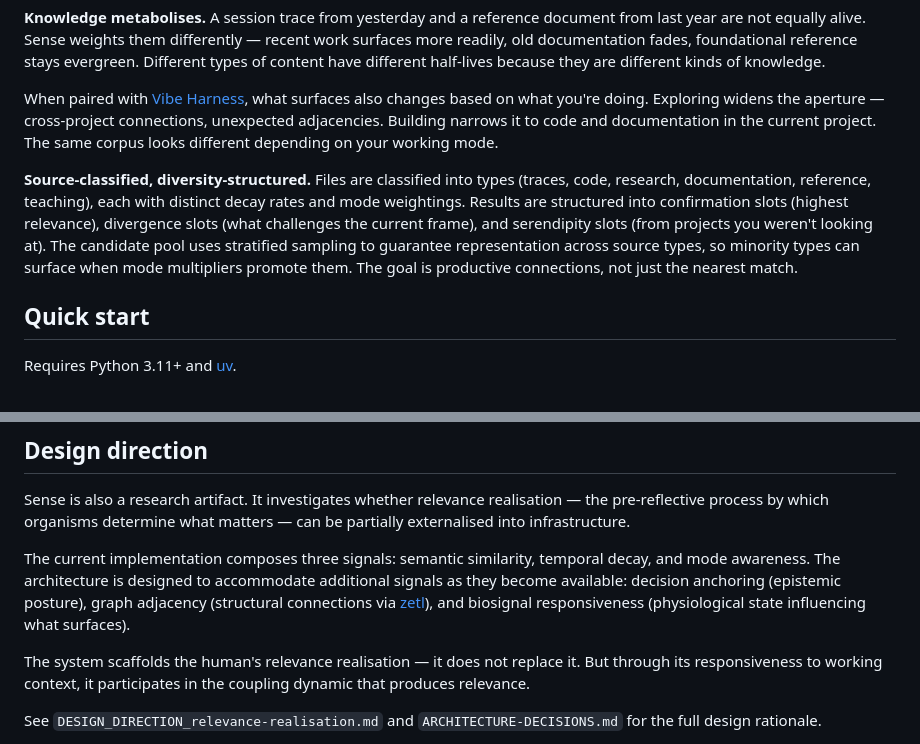
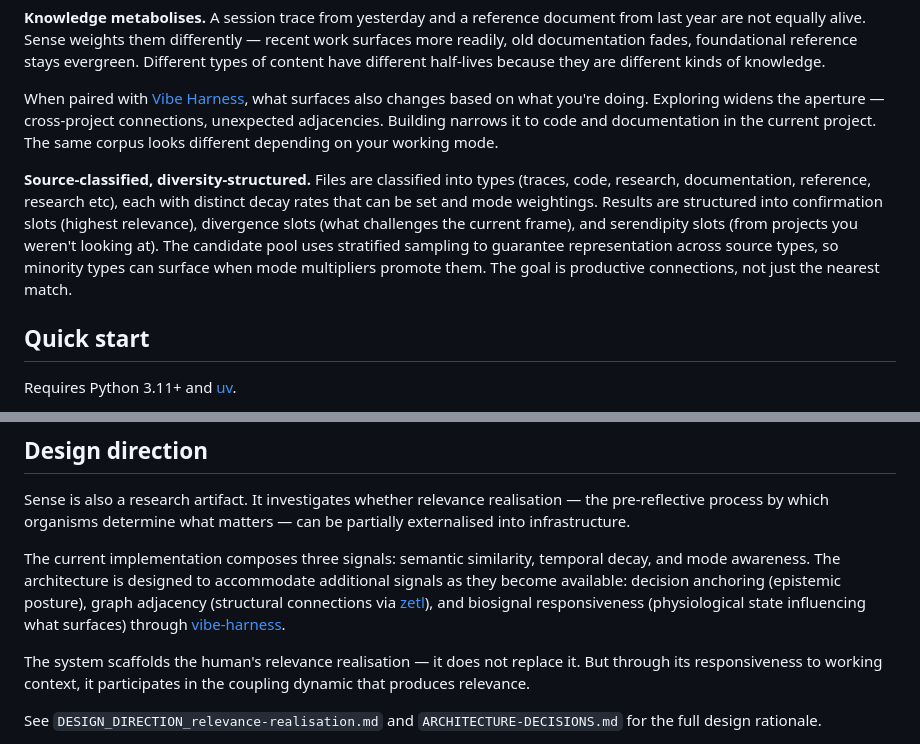
Before and after one commit to m3data/sense-mcp, a Markdown page: README.md, 2 parts joined by grey strips. Rendered like a GitHub page.

Commit message:
docs: minor README copy edits
Co-Authored-In-Coupling-By: Mathew Mytka and Kairos (Claude Code)

```diff
--- a/README.md
+++ b/README.md
@@ -28,7 +28,7 @@ It runs as an [MCP](https://modelcontextprotocol.io/) server for [Claude Code](h
 
 When paired with [Vibe Harness](https://github.com/m3data/vibe-harness-mcp), what surfaces also changes based on what you're doing. Exploring widens the aperture — cross-project connections, unexpected adjacencies. Building narrows it to code and documentation in the current project. The same corpus looks different depending on your working mode.
 
-**Source-classified, diversity-structured.** Files are classified into types (traces, code, research, documentation, reference, teaching), each with distinct decay rates and mode weightings. Results are structured into confirmation slots (highest relevance), divergence slots (what challenges the current frame), and serendipity slots (from projects you weren't looking at). The candidate pool uses stratified sampling to guarantee representation across source types, so minority types can surface when mode multipliers promote them. The goal is productive connections, not just the nearest match.
+**Source-classified, diversity-structured.** Files are classified into types (traces, code, research, documentation, reference, research etc), each with distinct decay rates that can be set and mode weightings. Results are structured into confirmation slots (highest relevance), divergence slots (what challenges the current frame), and serendipity slots (from projects you weren't looking at). The candidate pool uses stratified sampling to guarantee representation across source types, so minority types can surface when mode multipliers promote them. The goal is productive connections, not just the nearest match.
 
 ## Quick start
 
@@ -178,7 +178,7 @@ Mode profiles are fully configurable in `sense.toml` under `[mode.profiles.*]`.
 
 Sense is also a research artifact. It investigates whether relevance realisation — the pre-reflective process by which organisms determine what matters — can be partially externalised into infrastructure.
 
-The current implementation composes three signals: semantic similarity, temporal decay, and mode awareness. The architecture is designed to accommodate additional signals as they become available: decision anchoring (epistemic posture), graph adjacency (structural connections via [zetl](https://github.com/anuna-research/zetl)), and biosignal responsiveness (physiological state influencing what surfaces).
+The current implementation composes three signals: semantic similarity, temporal decay, and mode awareness. The architecture is designed to accommodate additional signals as they become available: decision anchoring (epistemic posture), graph adjacency (structural connections via [zetl](https://codeberg.org/anuna/zetl)), and biosignal responsiveness (physiological state influencing what surfaces) through [vibe-harness](https://github.com/m3data/vibe-harness-mcp).
 
 The system scaffolds the human's relevance realisation — it does not replace it. But through its responsiveness to working context, it participates in the coupling dynamic that produces relevance.
 
```
